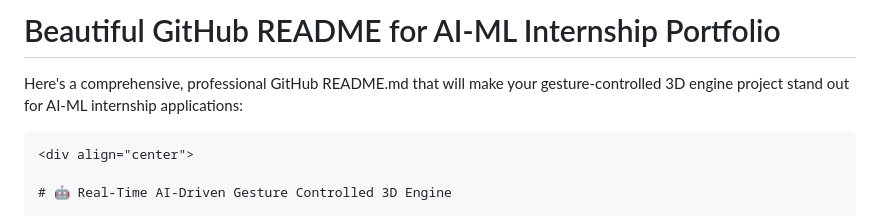
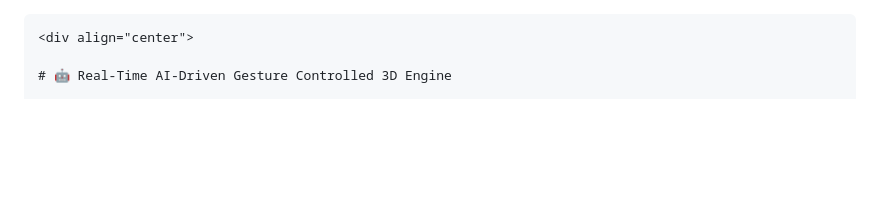
Before and after one commit to Abhishek5467/Custom-3d-rendering-engine, a Markdown page: README.md, the part around the change. Rendered like a GitHub page; blank space fills up the shorter version.

````diff
--- a/README.md
+++ b/README.md
@@ -1,7 +1,3 @@
-# Beautiful GitHub README for AI-ML Internship Portfolio
-
-Here's a comprehensive, professional GitHub README.md that will make your gesture-controlled 3D engine project stand out for AI-ML internship applications:
-
 ```markdown
 <div align="center">
 
````
